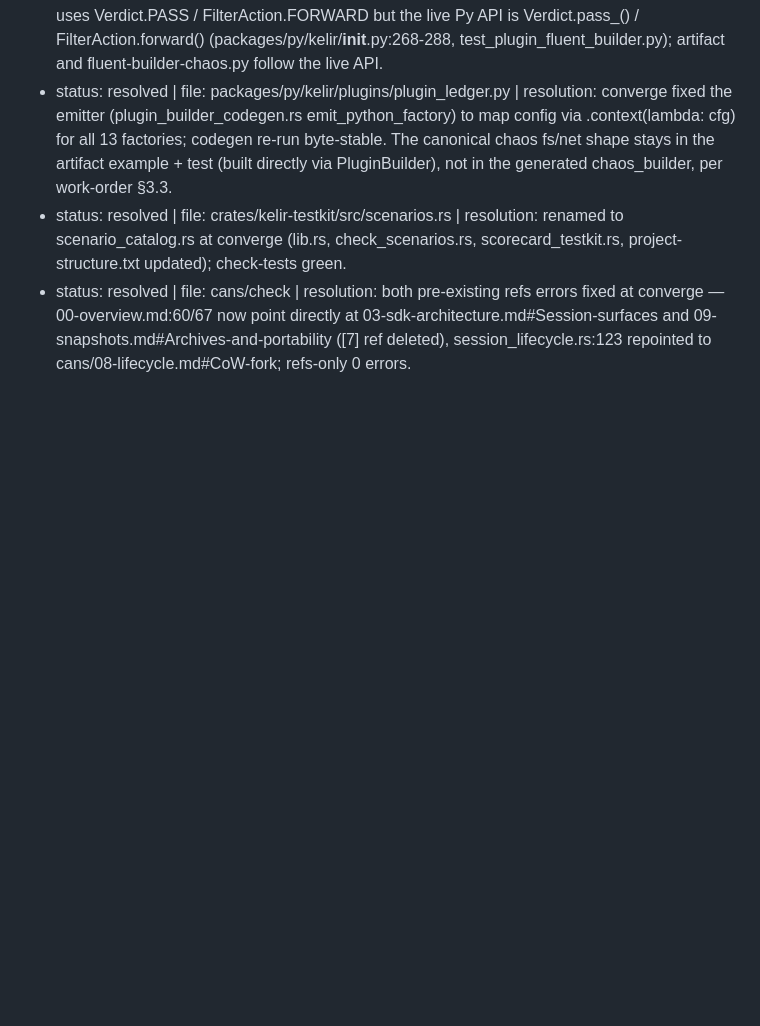
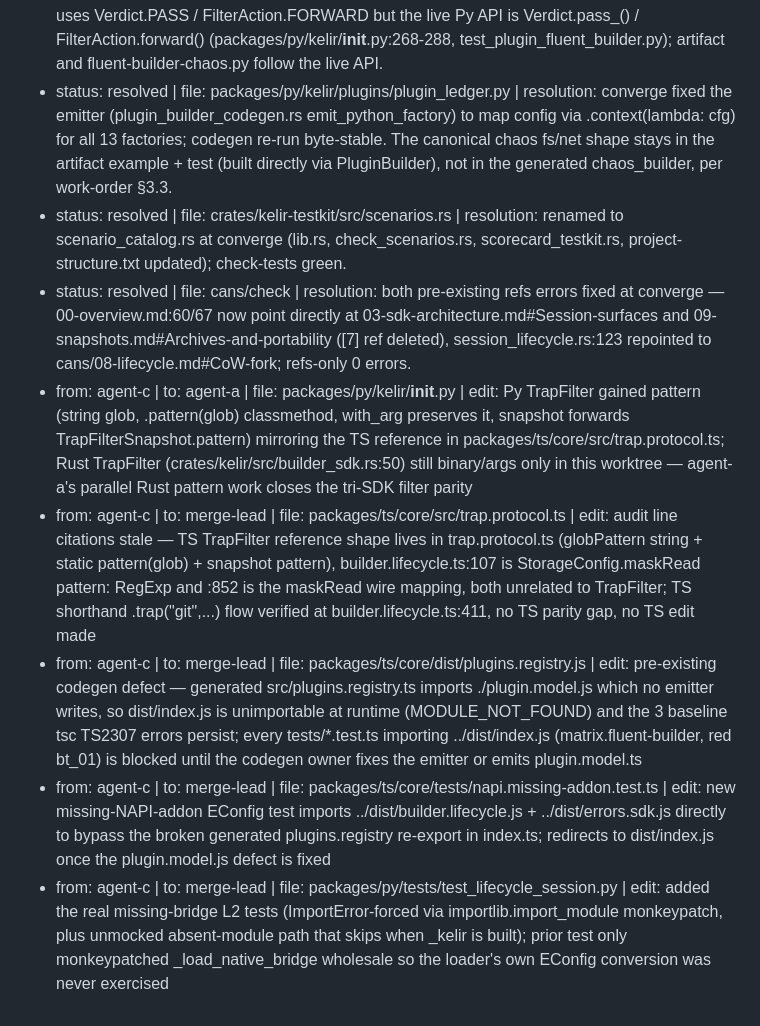
Before and after one commit to dalangHQ/kelir, a Markdown page: cans/_collab/conflicts.md, the part around the change. Rendered like a GitHub page; blank space fills up the shorter version.

Commit message:
KELIR agent-c report + collab handoffs (L1/L2)

```diff
--- a/cans/_collab/conflicts.md
+++ b/cans/_collab/conflicts.md
@@ -30,3 +30,8 @@
 - status: resolved | file: packages/py/kelir/plugins/plugin_ledger.py | resolution: converge fixed the emitter (plugin_builder_codegen.rs emit_python_factory) to map config via .context(lambda: cfg) for all 13 factories; codegen re-run byte-stable. The canonical chaos fs/net shape stays in the artifact example + test (built directly via PluginBuilder), not in the generated chaos_builder, per work-order §3.3.
 - status: resolved | file: crates/kelir-testkit/src/scenarios.rs | resolution: renamed to scenario_catalog.rs at converge (lib.rs, check_scenarios.rs, scorecard_testkit.rs, project-structure.txt updated); check-tests green.
 - status: resolved | file: cans/check | resolution: both pre-existing refs errors fixed at converge — 00-overview.md:60/67 now point directly at 03-sdk-architecture.md#Session-surfaces and 09-snapshots.md#Archives-and-portability ([7] ref deleted), session_lifecycle.rs:123 repointed to cans/08-lifecycle.md#CoW-fork; refs-only 0 errors.
+- from: agent-c | to: agent-a | file: packages/py/kelir/__init__.py | edit: Py TrapFilter gained pattern (string glob, .pattern(glob) classmethod, with_arg preserves it, snapshot forwards TrapFilterSnapshot.pattern) mirroring the TS reference in packages/ts/core/src/trap.protocol.ts; Rust TrapFilter (crates/kelir/src/builder_sdk.rs:50) still binary/args only in this worktree — agent-a's parallel Rust pattern work closes the tri-SDK filter parity
+- from: agent-c | to: merge-lead | file: packages/ts/core/src/trap.protocol.ts | edit: audit line citations stale — TS TrapFilter reference shape lives in trap.protocol.ts (globPattern string + static pattern(glob) + snapshot pattern), builder.lifecycle.ts:107 is StorageConfig.maskRead pattern: RegExp and :852 is the maskRead wire mapping, both unrelated to TrapFilter; TS shorthand .trap("git",...) flow verified at builder.lifecycle.ts:411, no TS parity gap, no TS edit made
+- from: agent-c | to: merge-lead | file: packages/ts/core/dist/plugins.registry.js | edit: pre-existing codegen defect — generated src/plugins.registry.ts imports ./plugin.model.js which no emitter writes, so dist/index.js is unimportable at runtime (MODULE_NOT_FOUND) and the 3 baseline tsc TS2307 errors persist; every tests/*.test.ts importing ../dist/index.js (matrix.fluent-builder, red bt_01) is blocked until the codegen owner fixes the emitter or emits plugin.model.ts
+- from: agent-c | to: merge-lead | file: packages/ts/core/tests/napi.missing-addon.test.ts | edit: new missing-NAPI-addon EConfig test imports ../dist/builder.lifecycle.js + ../dist/errors.sdk.js directly to bypass the broken generated plugins.registry re-export in index.ts; redirects to dist/index.js once the plugin.model.js defect is fixed
+- from: agent-c | to: merge-lead | file: packages/py/tests/test_lifecycle_session.py | edit: added the real missing-bridge L2 tests (ImportError-forced via importlib.import_module monkeypatch, plus unmocked absent-module path that skips when _kelir is built); prior test only monkeypatched _load_native_bridge wholesale so the loader's own EConfig conversion was never exercised
```
Also changed, not shown: cans/_collab/report-agent-c.md (added, +24 -0 lines).
